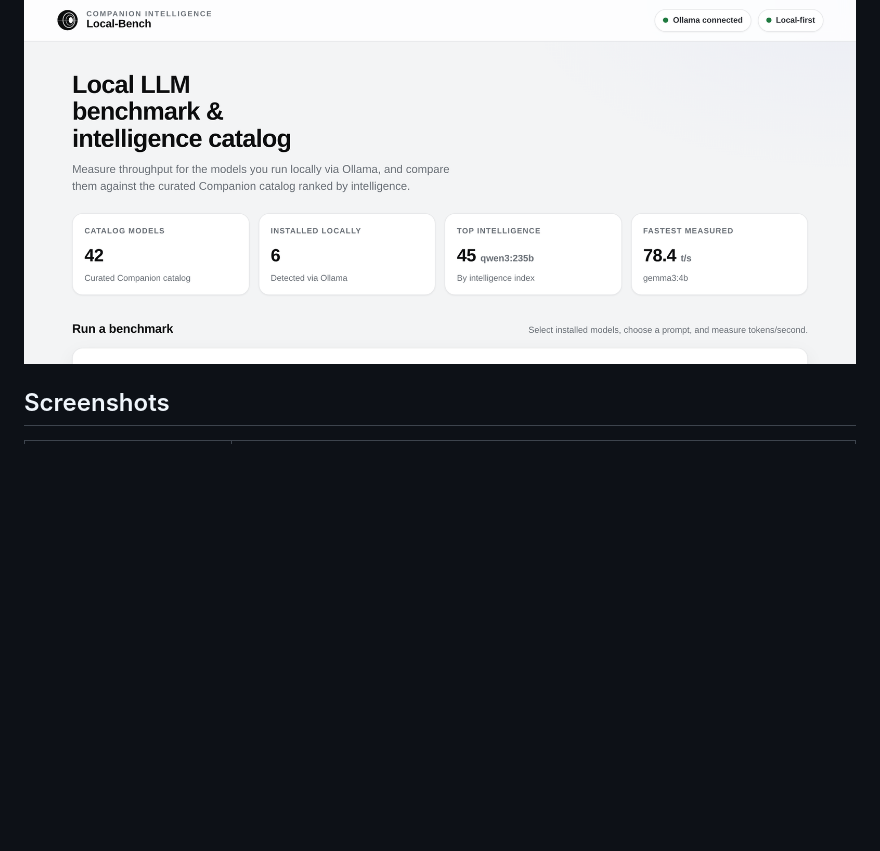
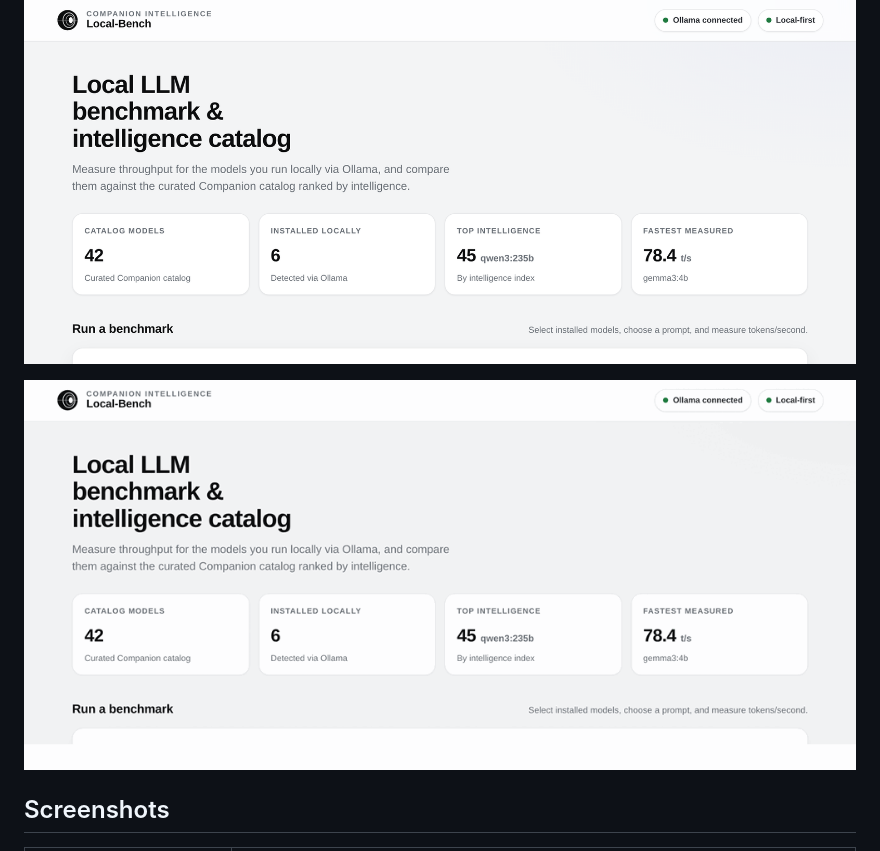
Before and after one commit to companionintelligence/Local-Bench, a Markdown page: README.md, the part around the change. GitHub-like rendering; pictures changed too: docs/screenshots/local-bench-demo.gif (added); blank space fills up the shorter version.

Commit message:
Add Local-Bench walkthrough GIF for the marketplace listing
Generates an animated dashboard walkthrough (docs/screenshots/local-bench-demo.gif)
from the app screenshots and references it from the README, giving the Companion
marketplace listing a stable raw URL to embed.

Co-Authored-By: Claude Opus 4.8 (1M context) <noreply@anthropic.com>

```diff
--- a/README.md
+++ b/README.md
@@ -5,6 +5,8 @@
 Local-Bench measures the token-generation speed of models you run locally (via [Ollama](https://ollama.ai/) or AMD STRIX Halo / llama.cpp) and presents the results in a clean, local-first web dashboard. It also ships a curated Companion model catalog ranked by the **Artificial Analysis Intelligence Index**, so you can weigh capability against the throughput your hardware actually delivers.
 
 ![Local-Bench dashboard](docs/screenshots/00-hero.png)
+
+![Local-Bench dashboard walkthrough](docs/screenshots/local-bench-demo.gif)
 
 ## Screenshots
 
```
